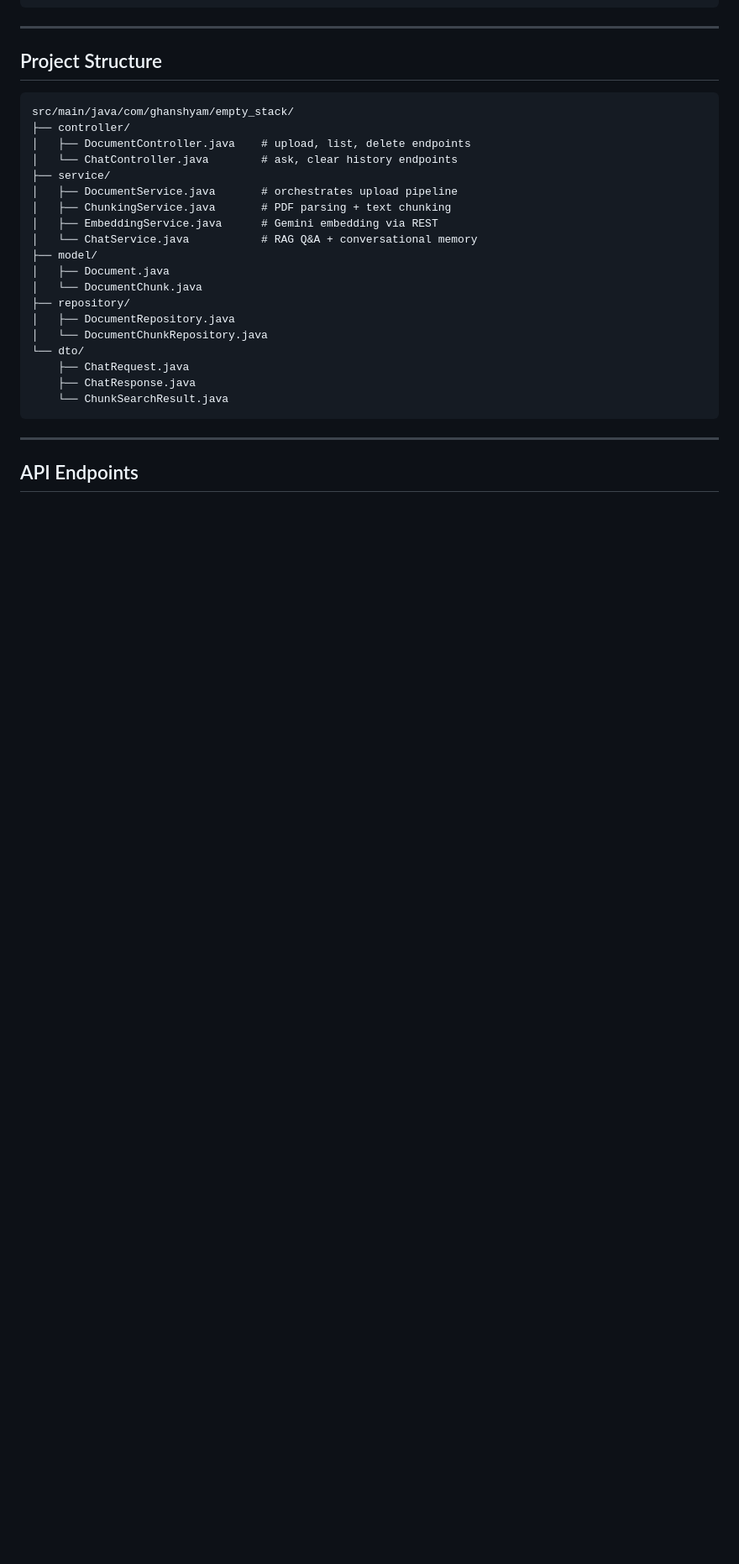
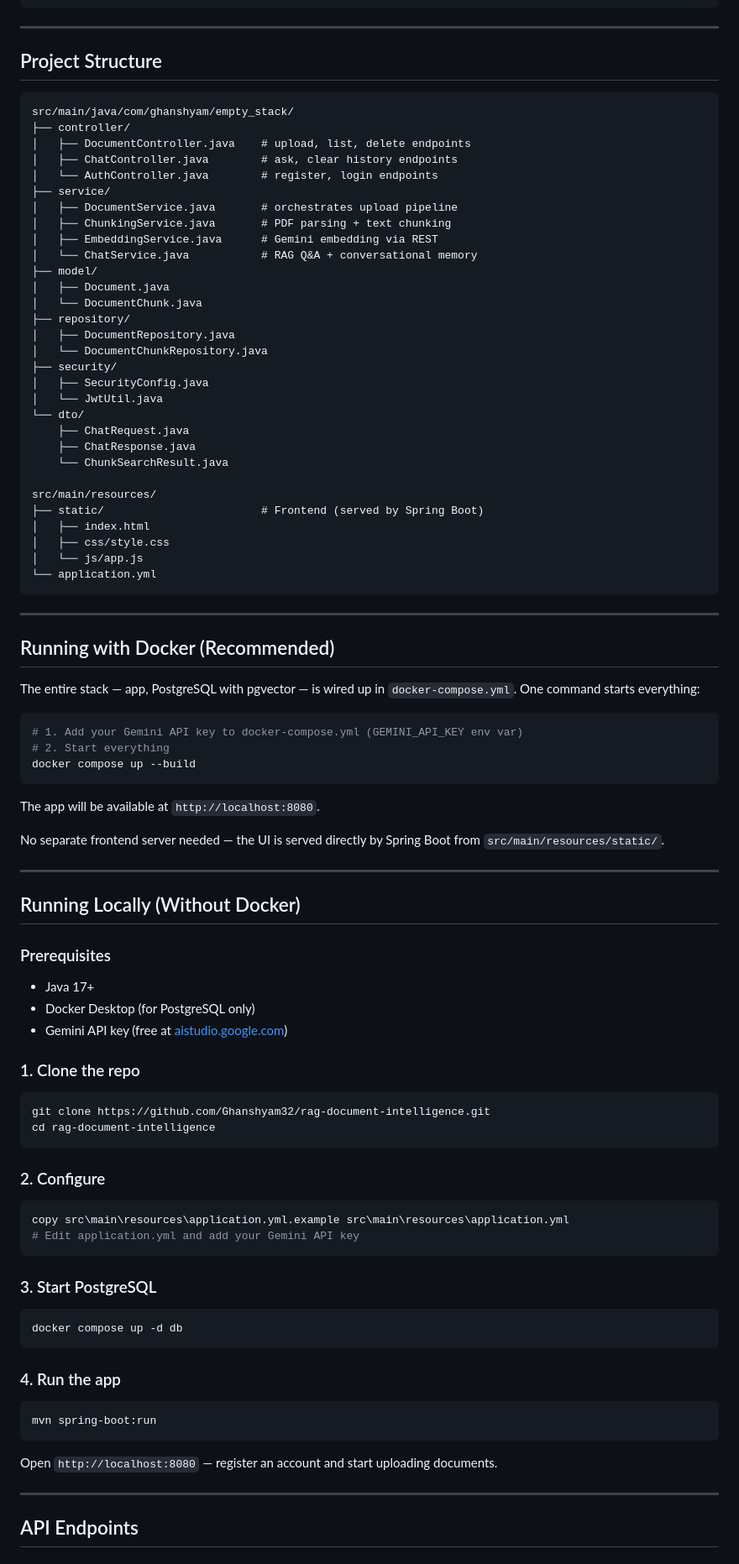
Before and after one commit to Ghanshyam32/rag-document-intelligence, a Markdown page: README.md, the part around one of its changes. Shown at 84% size. Drawn GitHub-style; blank space fills up the shorter version.

Commit message:
docs: update README

````diff
--- a/README.md
+++ b/README.md
@@ -45,7 +52,8 @@ User asks a question
 src/main/java/com/ghanshyam/empty_stack/
 ├── controller/
 │   ├── DocumentController.java    # upload, list, delete endpoints
-│   └── ChatController.java        # ask, clear history endpoints
+│   ├── ChatController.java        # ask, clear history endpoints
+│   └── AuthController.java        # register, login endpoints
 ├── service/
 │   ├── DocumentService.java       # orchestrates upload pipeline
 │   ├── ChunkingService.java       # PDF parsing + text chunking
@@ -57,12 +65,76 @@ src/main/java/com/ghanshyam/empty_stack/
 ├── repository/
 │   ├── DocumentRepository.java
 │   └── DocumentChunkRepository.java
+├── security/
+│   ├── SecurityConfig.java
+│   └── JwtUtil.java
 └── dto/
     ├── ChatRequest.java
     ├── ChatResponse.java
     └── ChunkSearchResult.java
+
+src/main/resources/
+├── static/                        # Frontend (served by Spring Boot)
+│   ├── index.html
+│   ├── css/style.css
+│   └── js/app.js
+└── application.yml
 ```
 
 ---
 
+## Running with Docker (Recommended)
+
+The entire stack — app, PostgreSQL with pgvector — is wired up in `docker-compose.yml`. One command starts everything:
+
+```bash
+# 1. Add your Gemini API key to docker-compose.yml (GEMINI_API_KEY env var)
+# 2. Start everything
+docker compose up --build
+```
+
+The app will be available at `http://localhost:8080`.
+
+No separate frontend server needed — the UI is served directly by Spring Boot from `src/main/resources/static/`.
+
+---
+
+## Running Locally (Without Docker)
+
+### Prerequisites
+
+- Java 17+
+- Docker Desktop (for PostgreSQL only)
+- Gemini API key (free at [aistudio.google.com](https://aistudio.google.com))
+
+### 1. Clone the repo
+
+```bash
+git clone https://github.com/Ghanshyam32/rag-document-intelligence.git
+cd rag-document-intelligence
+```
+
+### 2. Configure
+
+```bash
+copy src\main\resources\application.yml.example src\main\resources\application.yml
+# Edit application.yml and add your Gemini API key
+```
+
+### 3. Start PostgreSQL
+
+```bash
+docker compose up -d db
+```
+
+### 4. Run the app
+
+```bash
+mvn spring-boot:run
+```
+
+Open `http://localhost:8080` — register an account and start uploading documents.
+
+---
+
 ## API Endpoints
````
Also changed, not shown: other parts of README.md (+25 -47 lines).
